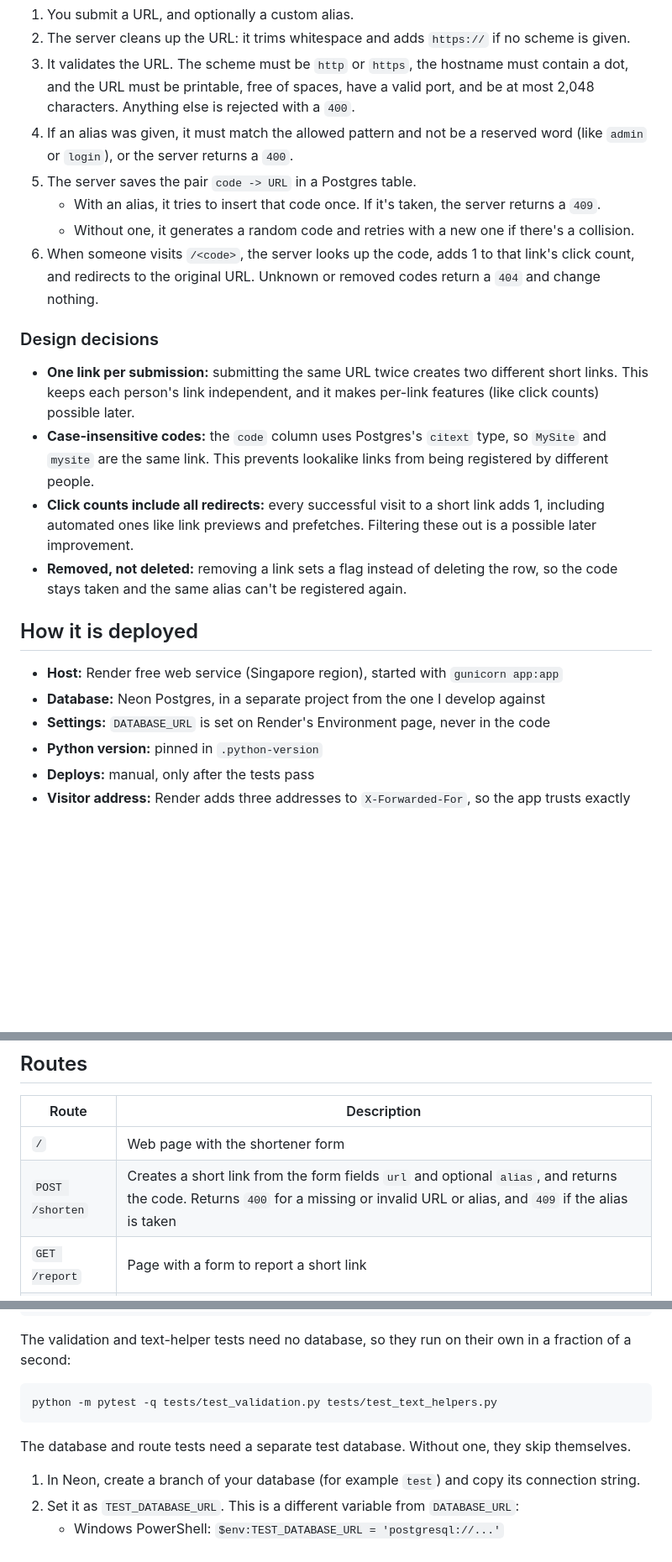
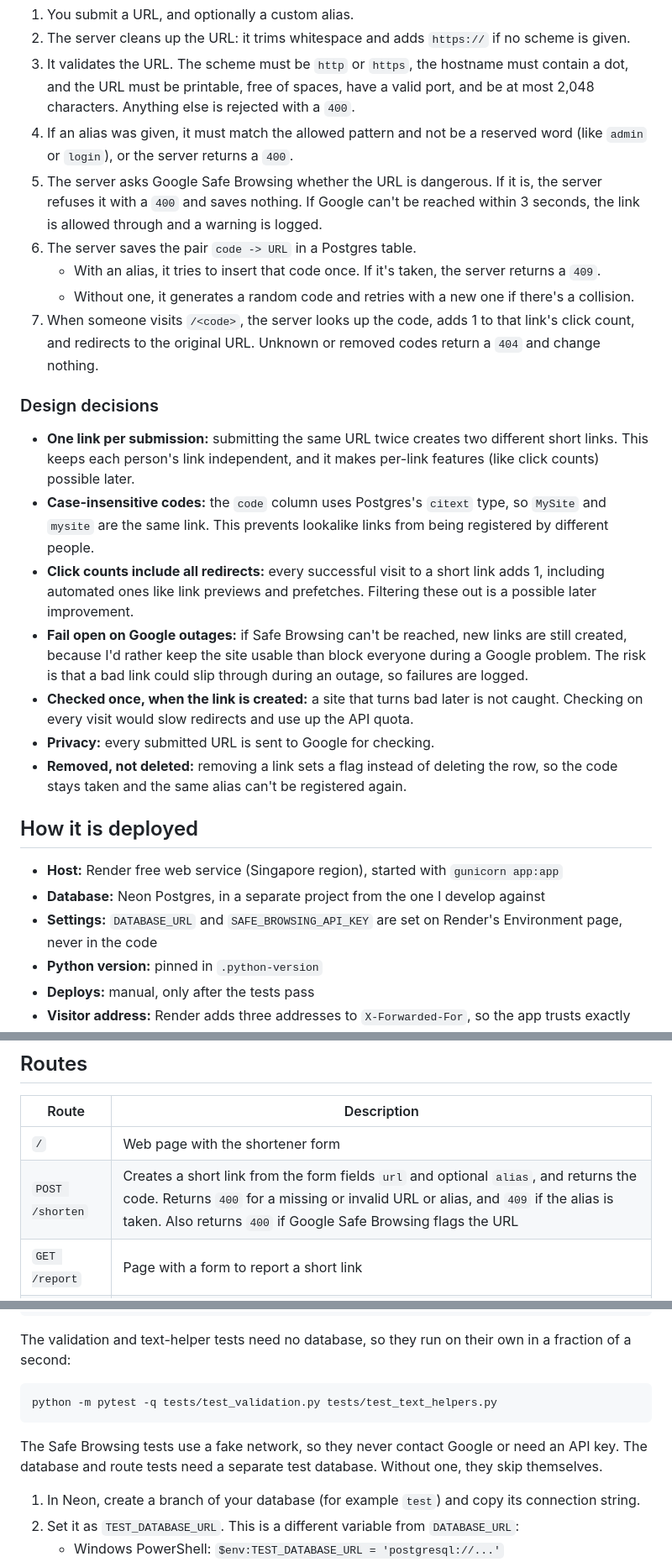
Before and after one commit to martinipolice/snipurlnk, a Markdown page: README.md, 3 parts joined by grey strips. Shown at 84% size. Drawn GitHub-style; blank space fills up the shorter version.

Commit message:
Document the Safe Browsing check

````diff
--- a/README.md
+++ b/README.md
@@ -39,23 +40,27 @@ It runs on Render's free plan, which puts the app to sleep after 15 minutes with
 2. The server cleans up the URL: it trims whitespace and adds `https://` if no scheme is given.
 3. It validates the URL. The scheme must be `http` or `https`, the hostname must contain a dot, and the URL must be printable, free of spaces, have a valid port, and be at most 2,048 characters. Anything else is rejected with a `400`.
 4. If an alias was given, it must match the allowed pattern and not be a reserved word (like `admin` or `login`), or the server returns a `400`.
-5. The server saves the pair `code -> URL` in a Postgres table.
+5. The server asks Google Safe Browsing whether the URL is dangerous. If it is, the server refuses it with a `400` and saves nothing. If Google can't be reached within 3 seconds, the link is allowed through and a warning is logged.
+6. The server saves the pair `code -> URL` in a Postgres table.
    - With an alias, it tries to insert that code once. If it's taken, the server returns a `409`.
    - Without one, it generates a random code and retries with a new one if there's a collision.
-6. When someone visits `/<code>`, the server looks up the code, adds 1 to that link's click count, and redirects to the original URL. Unknown or removed codes return a `404` and change nothing.
+7. When someone visits `/<code>`, the server looks up the code, adds 1 to that link's click count, and redirects to the original URL. Unknown or removed codes return a `404` and change nothing.
 
 ### Design decisions
 
 - **One link per submission:** submitting the same URL twice creates two different short links. This keeps each person's link independent, and it makes per-link features (like click counts) possible later.
 - **Case-insensitive codes:** the `code` column uses Postgres's `citext` type, so `MySite` and `mysite` are the same link. This prevents lookalike links from being registered by different people.
 - **Click counts include all redirects:** every successful visit to a short link adds 1, including automated ones like link previews and prefetches. Filtering these out is a possible later improvement.
+- **Fail open on Google outages:** if Safe Browsing can't be reached, new links are still created, because I'd rather keep the site usable than block everyone during a Google problem. The risk is that a bad link could slip through during an outage, so failures are logged.
+- **Checked once, when the link is created:** a site that turns bad later is not caught. Checking on every visit would slow redirects and use up the API quota.
+- **Privacy:** every submitted URL is sent to Google for checking.
 - **Removed, not deleted:** removing a link sets a flag instead of deleting the row, so the code stays taken and the same alias can't be registered again.
 
 ## How it is deployed
 
 - **Host:** Render free web service (Singapore region), started with `gunicorn app:app`
 - **Database:** Neon Postgres, in a separate project from the one I develop against
-- **Settings:** `DATABASE_URL` is set on Render's Environment page, never in the code
+- **Settings:** `DATABASE_URL` and `SAFE_BROWSING_API_KEY` are set on Render's Environment page, never in the code
 - **Python version:** pinned in `.python-version`
 - **Deploys:** manual, only after the tests pass
 - **Visitor address:** Render adds three addresses to `X-Forwarded-For`, so the app trusts exactly three (`ProxyFix(x_for=3)`). I measured this on the live site, and a test checks that a faked header can't get around the rate limit.
@@ -88,7 +95,7 @@ Then open http://127.0.0.1:5000 in your browser. The tables are created automati
 | Route | Description |
 |-------|-------------|
 | `/` | Web page with the shortener form |
-| `POST /shorten` | Creates a short link from the form fields `url` and optional `alias`, and returns the code. Returns `400` for a missing or invalid URL or alias, and `409` if the alias is taken |
+| `POST /shorten` | Creates a short link from the form fields `url` and optional `alias`, and returns the code. Returns `400` for a missing or invalid URL or alias, and `409` if the alias is taken. Also returns `400` if Google Safe Browsing flags the URL |
 | `GET /report` | Page with a form to report a short link |
 | `POST /report` | Saves a report from the form fields `link` (a short link or code) and optional `reason`. Returns `404` if the link doesn't exist. Rate limited |
 | `/<code>` | Redirects to the original URL (`404` if the code doesn't exist or was removed) |
@@ -118,7 +125,7 @@ The validation and text-helper tests need no database, so they run on their own
 python -m pytest -q tests/test_validation.py tests/test_text_helpers.py
 ```
 
-The database and route tests need a separate test database. Without one, they skip themselves.
+The Safe Browsing tests use a fake network, so they never contact Google or need an API key. The database and route tests need a separate test database. Without one, they skip themselves.
 
 1. In Neon, create a branch of your database (for example `test`) and copy its connection string.
 2. Set it as `TEST_DATABASE_URL`. This is a different variable from `DATABASE_URL`:
````
Also changed, not shown: other parts of README.md (+6 -0 lines).
